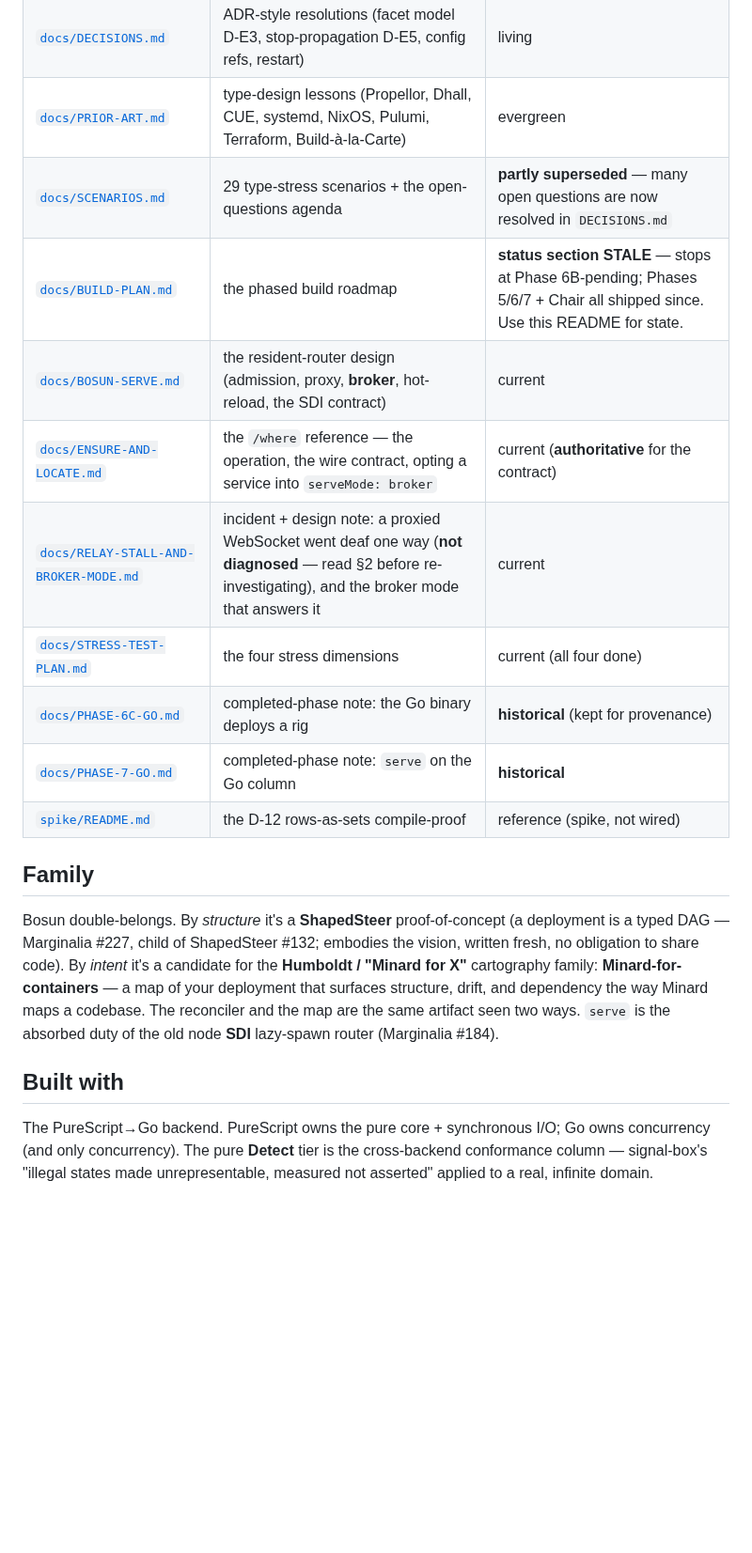
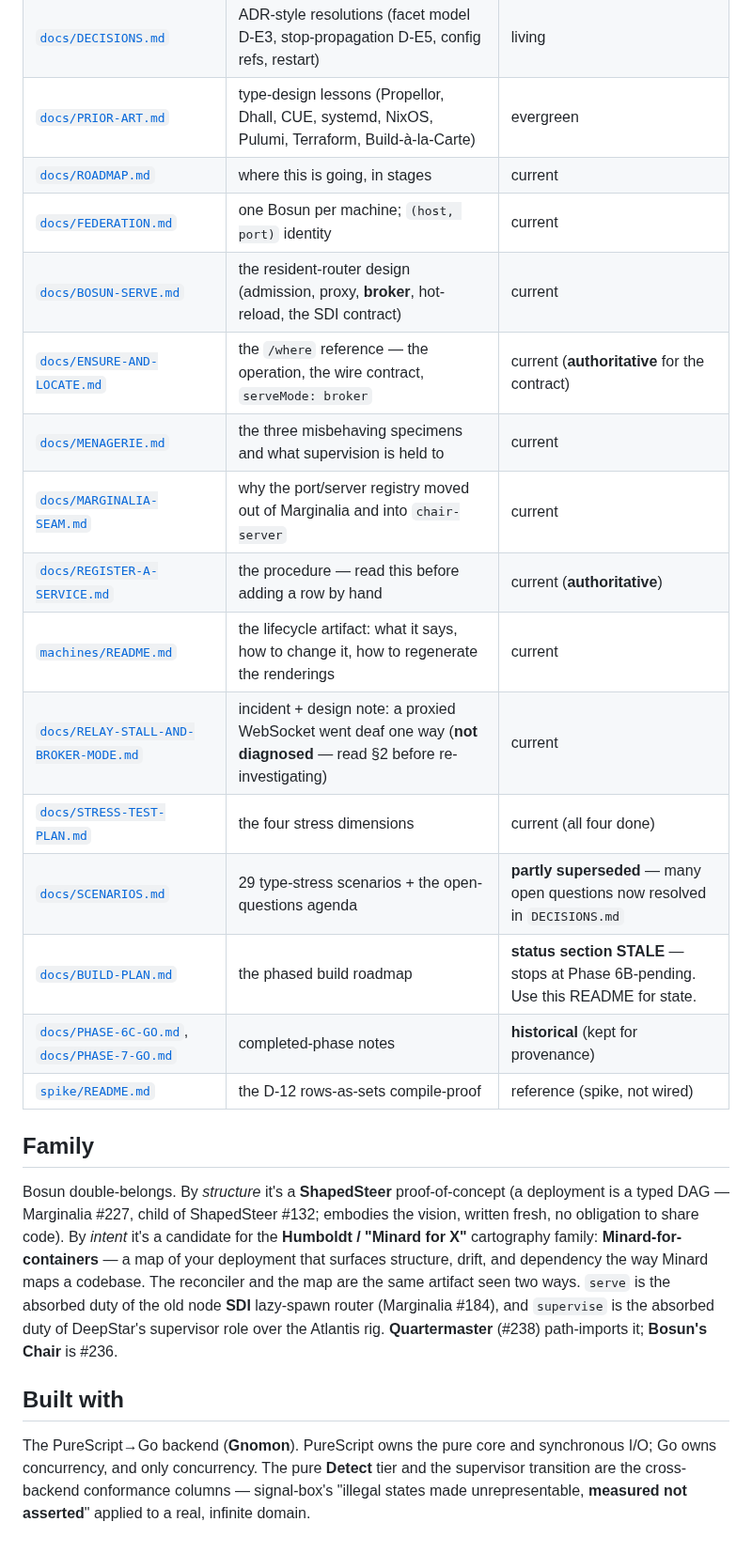
Before and after one commit to afcondon/bosun, a Markdown page: README.md, the part around one of its changes. Shown at 94% size. GitHub-like rendering; blank space fills up the shorter version.

```diff
--- a/README.md
+++ b/README.md
@@ -133,14 +190,19 @@ plan doc's status section disagrees with it, the README wins.
 | [`docs/DESIGN.md`](docs/DESIGN.md) | the type design, cross-tool panoply, two-tier "illegal states" story | **evergreen** (reference) |
 | [`docs/DECISIONS.md`](docs/DECISIONS.md) | ADR-style resolutions (facet model D-E3, stop-propagation D-E5, config refs, restart) | living |
 | [`docs/PRIOR-ART.md`](docs/PRIOR-ART.md) | type-design lessons (Propellor, Dhall, CUE, systemd, NixOS, Pulumi, Terraform, Build-à-la-Carte) | evergreen |
-| [`docs/SCENARIOS.md`](docs/SCENARIOS.md) | 29 type-stress scenarios + the open-questions agenda | **partly superseded** — many open questions are now resolved in `DECISIONS.md` |
-| [`docs/BUILD-PLAN.md`](docs/BUILD-PLAN.md) | the phased build roadmap | **status section STALE** — stops at Phase 6B-pending; Phases 5/6/7 + Chair all shipped since. Use this README for state. |
+| [`docs/ROADMAP.md`](docs/ROADMAP.md) | where this is going, in stages | current |
+| [`docs/FEDERATION.md`](docs/FEDERATION.md) | one Bosun per machine; `(host, port)` identity | current |
 | [`docs/BOSUN-SERVE.md`](docs/BOSUN-SERVE.md) | the resident-router design (admission, proxy, **broker**, hot-reload, the SDI contract) | current |
-| [`docs/ENSURE-AND-LOCATE.md`](docs/ENSURE-AND-LOCATE.md) | the `/where` reference — the operation, the wire contract, opting a service into `serveMode: broker` | current (**authoritative** for the contract) |
-| [`docs/RELAY-STALL-AND-BROKER-MODE.md`](docs/RELAY-STALL-AND-BROKER-MODE.md) | incident + design note: a proxied WebSocket went deaf one way (**not diagnosed** — read §2 before re-investigating), and the broker mode that answers it | current |
+| [`docs/ENSURE-AND-LOCATE.md`](docs/ENSURE-AND-LOCATE.md) | the `/where` reference — the operation, the wire contract, `serveMode: broker` | current (**authoritative** for the contract) |
+| [`docs/MENAGERIE.md`](docs/MENAGERIE.md) | the three misbehaving specimens and what supervision is held to | current |
+| [`docs/MARGINALIA-SEAM.md`](docs/MARGINALIA-SEAM.md) | why the port/server registry moved out of Marginalia and into `chair-server` | current |
+| [`docs/REGISTER-A-SERVICE.md`](docs/REGISTER-A-SERVICE.md) | the procedure — read this before adding a row by hand | current (**authoritative**) |
+| [`machines/README.md`](machines/README.md) | the lifecycle artifact: what it says, how to change it, how to regenerate the renderings | current |
+| [`docs/RELAY-STALL-AND-BROKER-MODE.md`](docs/RELAY-STALL-AND-BROKER-MODE.md) | incident + design note: a proxied WebSocket went deaf one way (**not diagnosed** — read §2 before re-investigating) | current |
 | [`docs/STRESS-TEST-PLAN.md`](docs/STRESS-TEST-PLAN.md) | the four stress dimensions | current (all four done) |
-| [`docs/PHASE-6C-GO.md`](docs/PHASE-6C-GO.md) | completed-phase note: the Go binary deploys a rig | **historical** (kept for provenance) |
-| [`docs/PHASE-7-GO.md`](docs/PHASE-7-GO.md) | completed-phase note: `serve` on the Go column | **historical** |
+| [`docs/SCENARIOS.md`](docs/SCENARIOS.md) | 29 type-stress scenarios + the open-questions agenda | **partly superseded** — many open questions now resolved in `DECISIONS.md` |
+| [`docs/BUILD-PLAN.md`](docs/BUILD-PLAN.md) | the phased build roadmap | **status section STALE** — stops at Phase 6B-pending. Use this README for state. |
+| [`docs/PHASE-6C-GO.md`](docs/PHASE-6C-GO.md), [`docs/PHASE-7-GO.md`](docs/PHASE-7-GO.md) | completed-phase notes | **historical** (kept for provenance) |
 | [`spike/README.md`](spike/README.md) | the D-12 rows-as-sets compile-proof | reference (spike, not wired) |
 
 ## Family
@@ -152,11 +214,14 @@ it's a candidate for the **Humboldt / "Minard for X"** cartography family:
 **Minard-for-containers** — a map of your deployment that surfaces structure,
 drift, and dependency the way Minard maps a codebase. The reconciler and the
 map are the same artifact seen two ways. `serve` is the absorbed duty of the
-old node **SDI** lazy-spawn router (Marginalia #184).
+old node **SDI** lazy-spawn router (Marginalia #184), and `supervise` is the
+absorbed duty of DeepStar's supervisor role over the Atlantis rig.
+**Quartermaster** (#238) path-imports it; **Bosun's Chair** is #236.
 
 ## Built with
 
-The PureScript→Go backend. PureScript owns the pure core + synchronous I/O;
-Go owns concurrency (and only concurrency). The pure **Detect** tier is the
-cross-backend conformance column — signal-box's "illegal states made
-unrepresentable, measured not asserted" applied to a real, infinite domain.
+The PureScript→Go backend (**Gnomon**). PureScript owns the pure core and
+synchronous I/O; Go owns concurrency, and only concurrency. The pure **Detect**
+tier and the supervisor transition are the cross-backend conformance columns —
+signal-box's "illegal states made unrepresentable, **measured not asserted**"
+applied to a real, infinite domain.
```
Also changed, not shown: other parts of README.md (+86 -29 lines).
